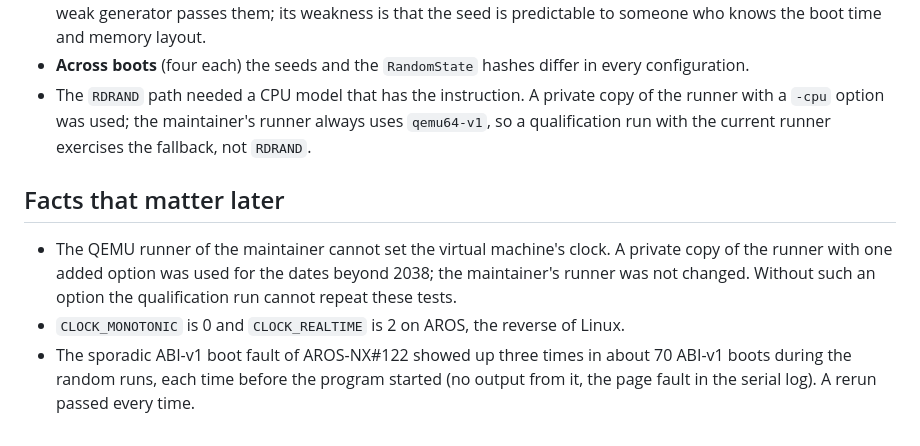
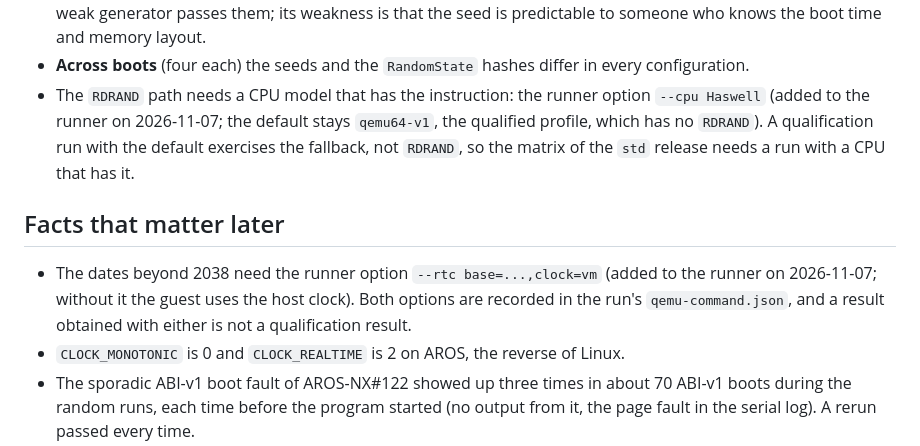
Before and after one commit to metaneutrons/ami-rust, a Markdown page: docs/plans/std-m3-findings.md, the part around the change. Rendered like a GitHub page.

```diff
--- a/docs/plans/std-m3-findings.md
+++ b/docs/plans/std-m3-findings.md
@@ -64,16 +64,16 @@ the sources, the quality statement and the table of results.
   measure unpredictability, and the weak generator passes them; its weakness is that the seed is
   predictable to someone who knows the boot time and memory layout.
 - **Across boots** (four each) the seeds and the `RandomState` hashes differ in every configuration.
-- The `RDRAND` path needed a CPU model that has the instruction. A private copy of the runner with a
-  `-cpu` option was used; the maintainer's runner always uses `qemu64-v1`, so a qualification
-  run with the current runner exercises the fallback, not `RDRAND`.
+- The `RDRAND` path needs a CPU model that has the instruction: the runner option `--cpu Haswell`
+  (added to the runner on 2026-11-07; the default stays `qemu64-v1`, the qualified profile, which has
+  no `RDRAND`). A qualification run with the default exercises the fallback, not `RDRAND`, so the
+  matrix of the `std` release needs a run with a CPU that has it.
 
 ## Facts that matter later
 
-- The QEMU runner of the maintainer cannot set the virtual machine's clock. A private copy of
-  the runner with one added option was used for the dates beyond 2038; the maintainer's
-  runner was not changed. Without such an option the qualification run cannot repeat these
-  tests.
+- The dates beyond 2038 need the runner option `--rtc base=...,clock=vm` (added to the runner on
+  2026-11-07; without it the guest uses the host clock). Both options are recorded in the run's
+  `qemu-command.json`, and a result obtained with either is not a qualification result.
 - `CLOCK_MONOTONIC` is 0 and `CLOCK_REALTIME` is 2 on AROS, the reverse of Linux.
 - The sporadic ABI-v1 boot fault of AROS-NX#122 showed up three times in about 70 ABI-v1 boots during the random runs, each time before the program started (no output from it, the page fault in the serial log). A rerun passed every time.
 
```
Also changed, not shown: examples/std-random/README.md (+3 -2 lines), examples/std-time/README.md (+3 -2 lines).
